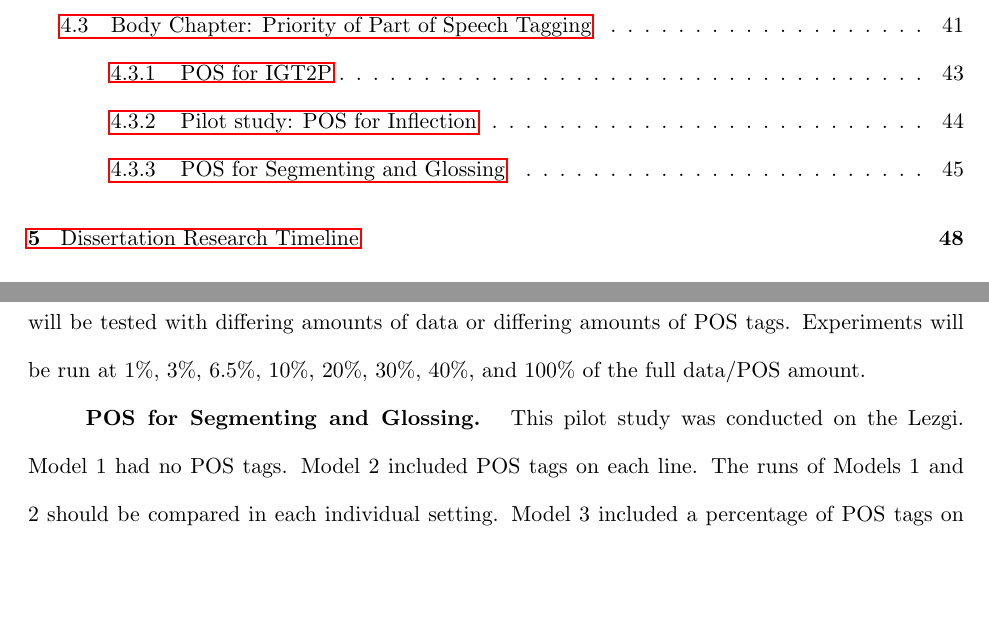
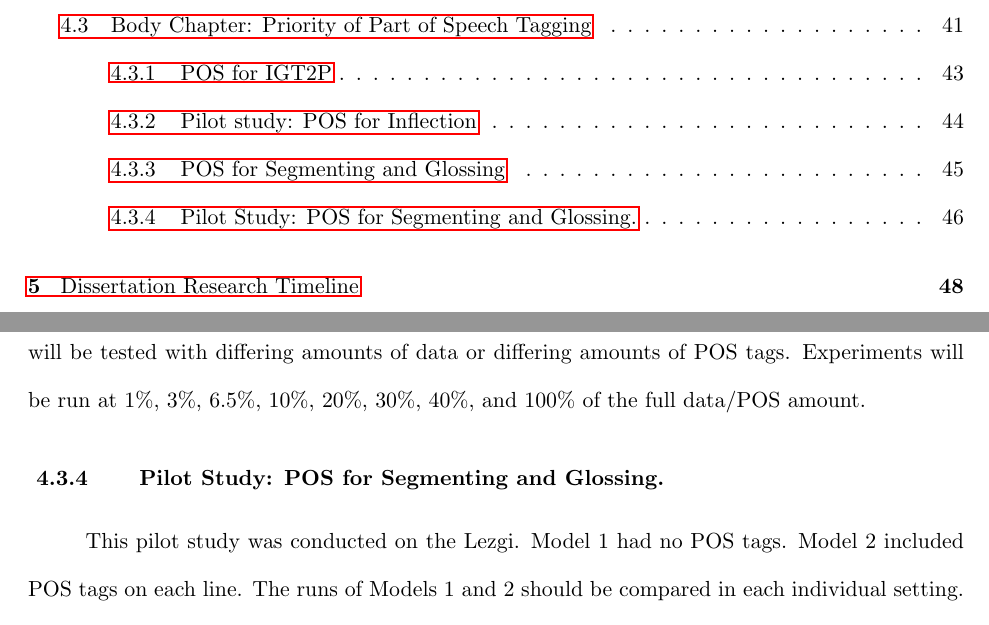
Before and after one commit to sarahrmoeller/Moeller_Prospectus, a LaTeX thesis (0_prospectus.tex, which reads 4_body:POS.tex): two parts of pages 4 and 52 of 72, joined at a grey line, cut so that both start at the same text, the shorter picture padded with empty space. Compiled offline with pdfLaTeX.

Commit message:
Updates from Overleaf

```diff
--- a/4_body:POS.tex
+++ b/4_body:POS.tex
@@ -89,7 +89,8 @@ To answer this question, three Transformer models will be trained. The first wil
 
 The experiments will be set up exactly as described in section \ref{sec:seggls} with the Transformer model. In order to determine how differing amounts of POS tagging might benefit the task, the three models will be tested with differing amounts of data or differing amounts of POS tags. Experiments will be run at 1\%, 3\%, 6.5\%, 10\%, 20\%, 30\%, 40\%, and 100\% of the full data/POS amount.
 
-\paragraph{POS for Segmenting and Glossing.}
+\subsection{Pilot Study: POS for Segmenting and Glossing.}
+
 This pilot study was conducted on the Lezgi. Model 1 had no POS tags. Model 2 included POS tags on each line. The runs of Models 1 and 2 should be compared in each individual setting. Model 3 included a percentage of POS tags on random lines of the whole data. All settings of Model 3 can be compared to the 100\% settings of Models 1 and 2. Models 2 and 3 were run with word-level POS tags and with morpheme-level ``POS'' tags. Each experiment was run on a 10-fold validation and tested on a held out dataset that was approximately 10\% of the total data. The development sets are 10\% of the reduced data. The results in Table \ref{tab:POSSG} are therefore an average of ten models tested on the same data. In order to replicate a real life situation where no more POS tags are available without a POS tagger, the test data had no POS tags.
 
 \begin{table}[]
```
